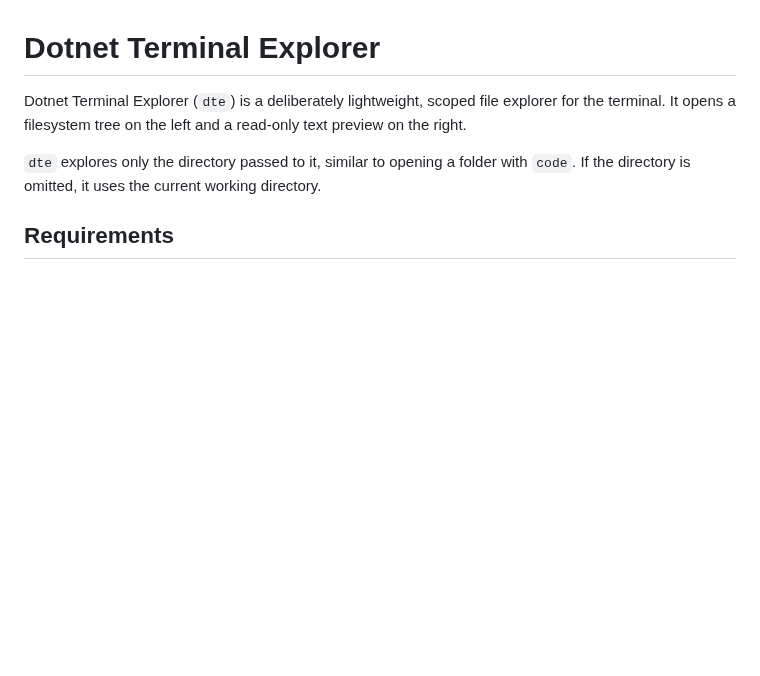
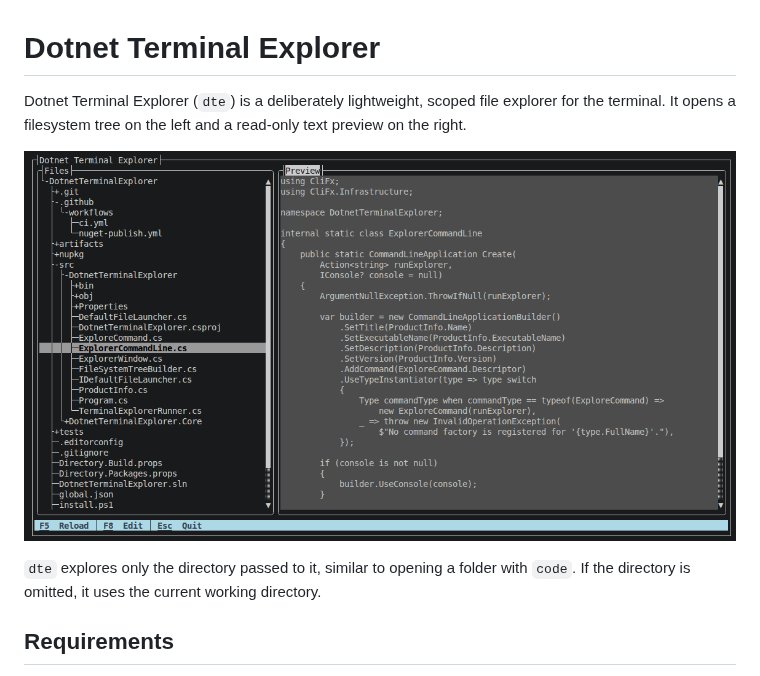
Before and after one commit to enisn/DotnetTerminalExplorer, a Markdown page: README.md, the part around the change. Rendered like a GitHub page; pictures changed too: docs/images/dotnet-terminal-explorer.png (added); blank space fills up the shorter version.

```diff
--- a/README.md
+++ b/README.md
@@ -1,6 +1,8 @@
 # Dotnet Terminal Explorer
 
 Dotnet Terminal Explorer (`dte`) is a deliberately lightweight, scoped file explorer for the terminal. It opens a filesystem tree on the left and a read-only text preview on the right.
+
+![Dotnet Terminal Explorer showing the filesystem tree and text preview](docs/images/dotnet-terminal-explorer.png)
 
 `dte` explores only the directory passed to it, similar to opening a folder with `code`. If the directory is omitted, it uses the current working directory.
 
```
Also changed, not shown: 2 other files.
